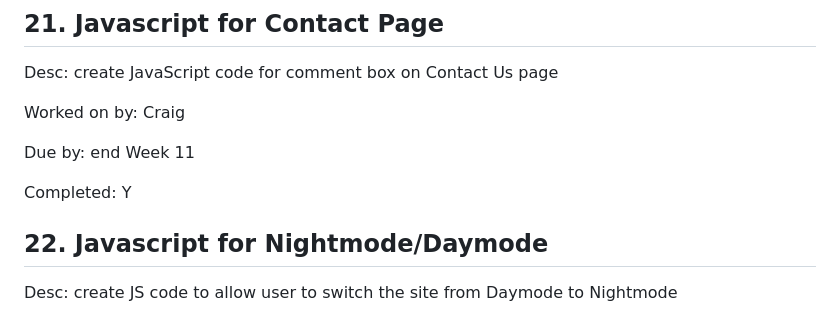
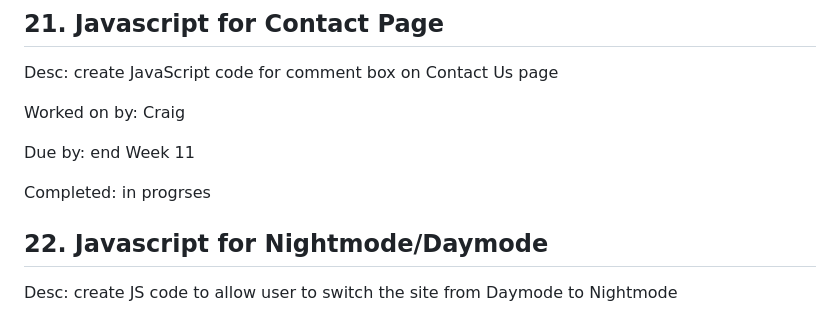
Before and after one commit to helenplesko/a3web, a Markdown page: group.md, the part around the change. Rendered like a GitHub page.

```diff
--- a/group.md
+++ b/group.md
@@ -217,7 +217,7 @@ Worked on by: Craig
 
 Due by: end Week 11
 
-Completed: Y
+Completed: in progrses
 
 
 ## 22. Javascript for Nightmode/Daymode
```
